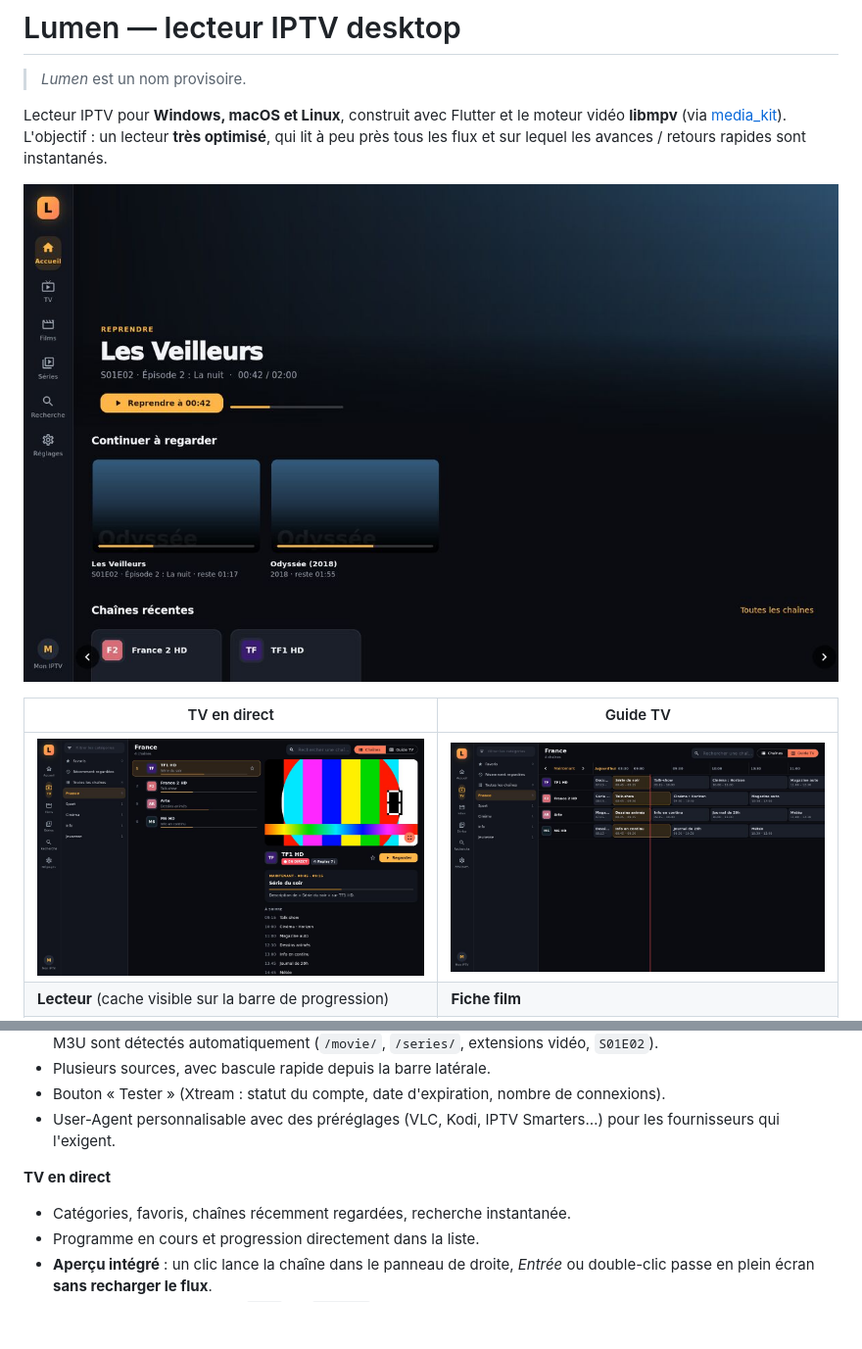
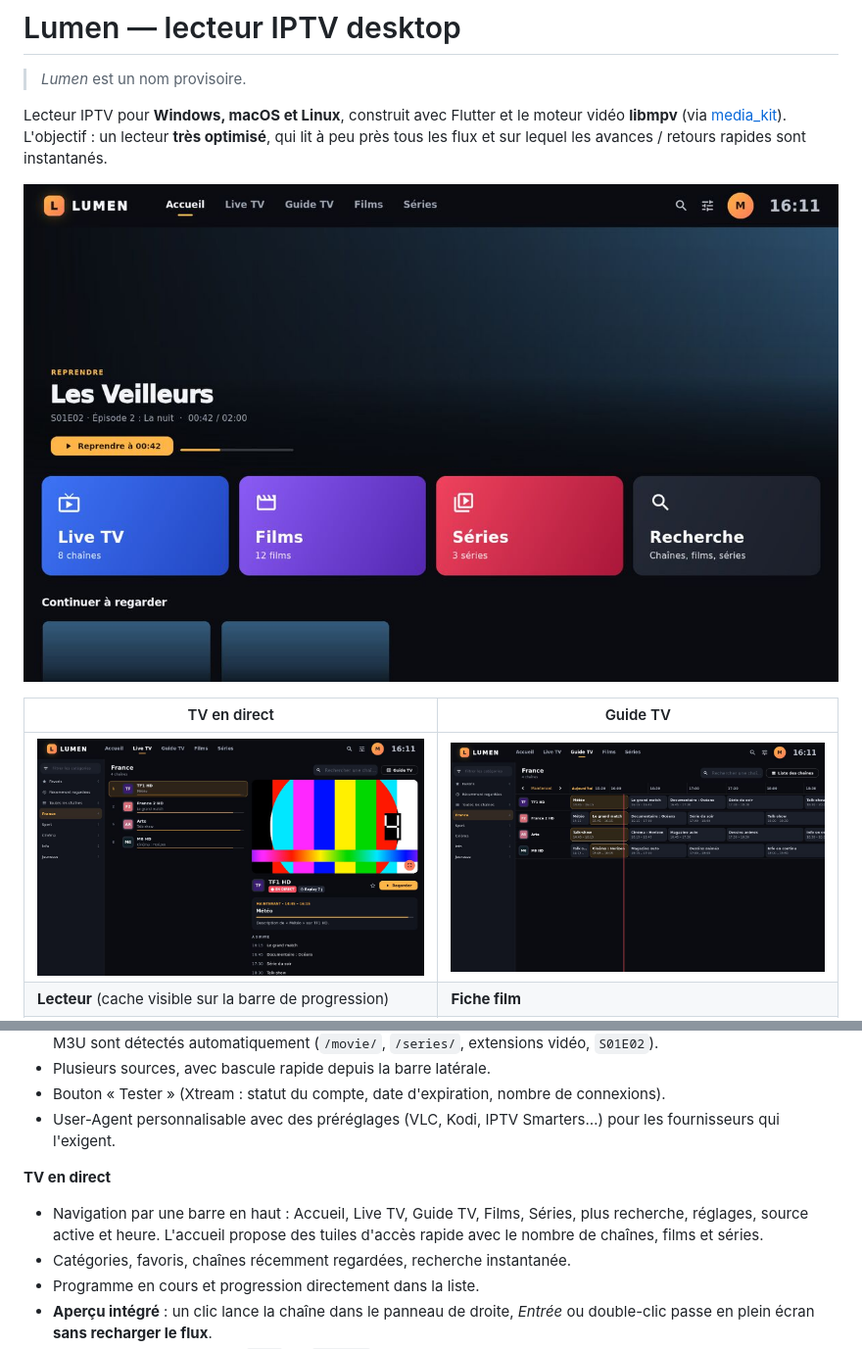
Before and after one commit to Weder77/Bobine, a Markdown page: README.md, 2 parts joined by grey strips. Shown at 98% size. Rendered like a GitHub page; pictures changed too: docs/screenshots/accueil.jpg, docs/screenshots/guide-tv.jpg, docs/screenshots/tv-direct.jpg; blank space fills up the shorter version.

```diff
--- a/README.md
+++ b/README.md
@@ -29,6 +29,7 @@ L'objectif : un lecteur **très optimisé**, qui lit à peu près tous les flux
 - User-Agent personnalisable avec des préréglages (VLC, Kodi, IPTV Smarters…) pour les fournisseurs qui l'exigent.
 
 **TV en direct**
+- Navigation par une barre en haut : Accueil, Live TV, Guide TV, Films, Séries, plus recherche, réglages, source active et heure. L'accueil propose des tuiles d'accès rapide avec le nombre de chaînes, films et séries.
 - Catégories, favoris, chaînes récemment regardées, recherche instantanée.
 - Programme en cours et progression directement dans la liste.
 - **Aperçu intégré** : un clic lance la chaîne dans le panneau de droite, *Entrée* ou double-clic passe en plein écran **sans recharger le flux**.
```
Also changed, not shown: 3 other files.
